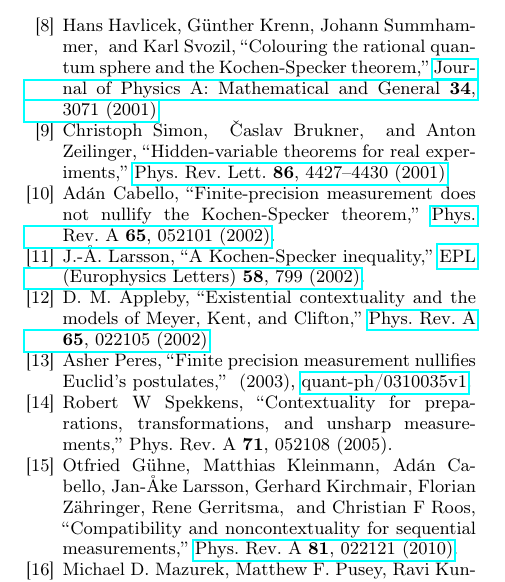
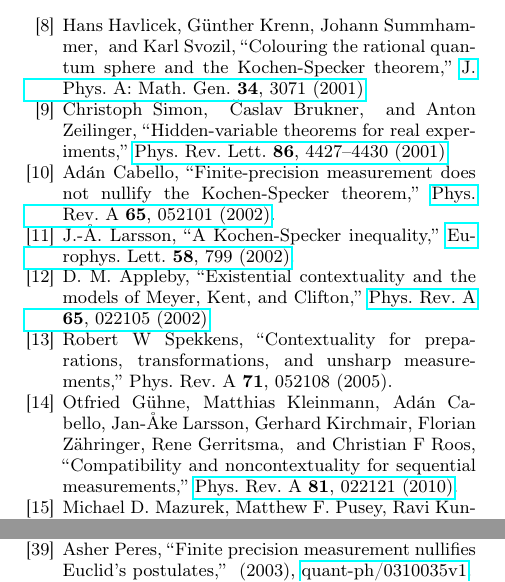
Before and after one commit to yuttai/Contextuality-and-Nonlocality-in-Discrete-Quantum-Theory, a LaTeX paper (prop_letter.tex, which reads prop.bib): part of one column of page 8 of 9 before the commit and two parts of the columns of pages 8 and 9 of 9 after it, the two joined at a grey line, cut so that both start at the same text. Compiled offline with pdfLaTeX.

Commit message:
prop_letter.tex Update citations...

```diff
--- a/prop.bib
+++ b/prop.bib
@@ -3684,7 +3684,7 @@ organization="{IEEE} Computer Society",
 @Article{Larsson2002,
   author   = {J.-Å. Larsson},
   title    = {A {K}ochen-{S}pecker inequality},
-  journal  = {EPL (Europhysics Letters)},
+  journal  = {Europhys. Lett.},
   year     = {2002},
   volume   = {58},
   number   = {6},
@@ -3712,7 +3712,7 @@ organization="{IEEE} Computer Society",
 @Article{HavlicekKrennSummhammerSvozil2001,
   author   = {Hans Havlicek and Günther Krenn and Johann Summhammer and Karl Svozil},
   title    = {Colouring the rational quantum sphere and the {K}ochen-{S}pecker theorem},
-  journal  = {Journal of Physics A: Mathematical and General},
+  journal  = {J. Phys. A: Math. Gen.},
   year     = {2001},
   volume   = {34},
   number   = {14},
```
Also changed, not shown: prop_letter.tex (+1 -1 lines), 2 other files.
